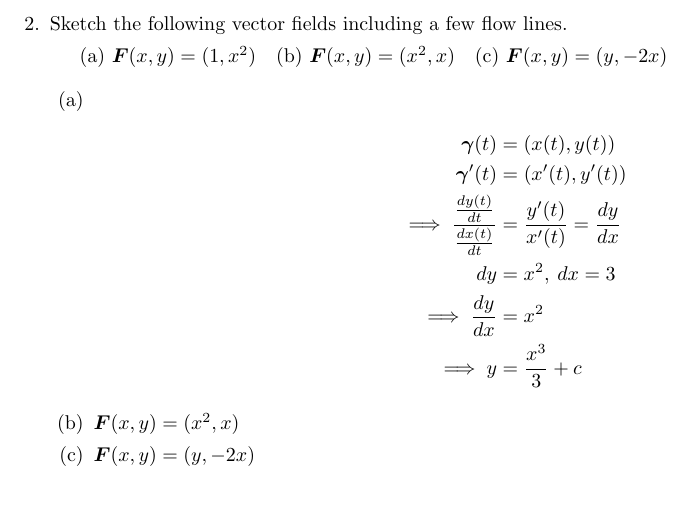
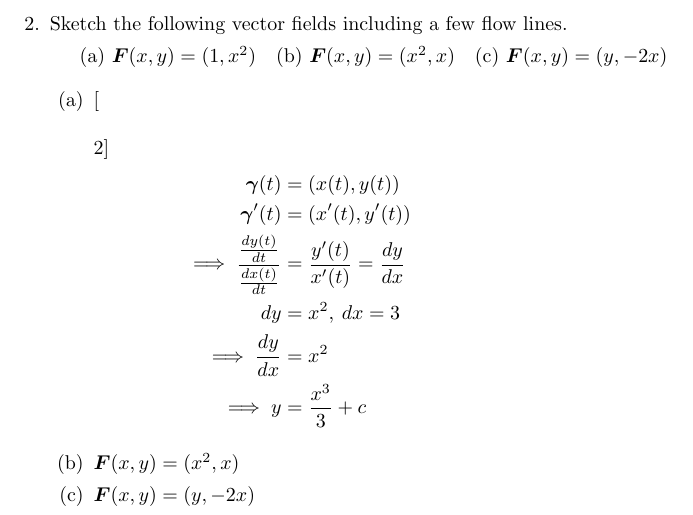
Before and after one commit to poonkeegan/school, a LaTeX document (matb42/a4.tex): part of page 3 of 8, cut so that both start at the same text. Compiled offline with pdfLaTeX.

Commit message:
Tue Feb  6 16:46:46 EST 2018

```diff
--- a/matb42/a4.tex
+++ b/matb42/a4.tex
@@ -100,6 +100,7 @@ Feb 13th 2018}
 
         \begin{enumerate}
             \item
+            \begin{multicols}[2]
             \begin{align*}
                 \gam(t) &= (x(t), y(t)) \\
                 \gam'(t) &= (x'(t), y'(t)) \\
@@ -108,9 +109,11 @@ Feb 13th 2018}
                 \implies \frac{dy}{dx} &= x^2 \\
                 \implies y &= \frac{x^3}{3} + c
             \end{align*}
+            \end{multicols}
             \item $\boldsymbol{F}(x,y) = (x^2,x)$
             \item $\boldsymbol{F}(x,y) = (y,-2x)$
         \end{enumerate}
+
     \newpage
     \item Show that the curve $\boldsymbol{c}(t) = ( t^2, 2t -1, \sqrt{t}),\ t > 0$ is a flow line of the velocity vector field $\boldsymbol{F}(x,y,z) = (y + 1,2,1/2z)$
 
```
Also changed, not shown: matb42/a4.pdf (deleted).
